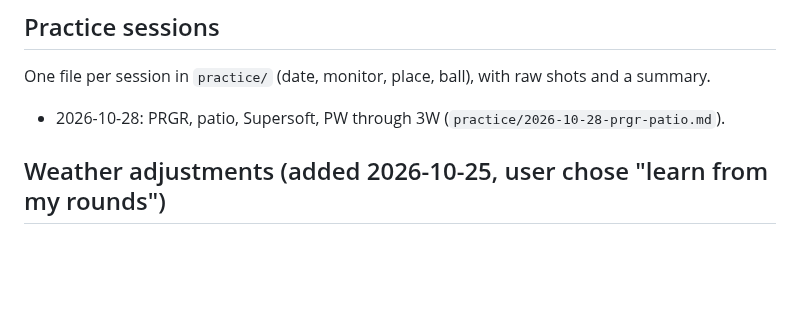
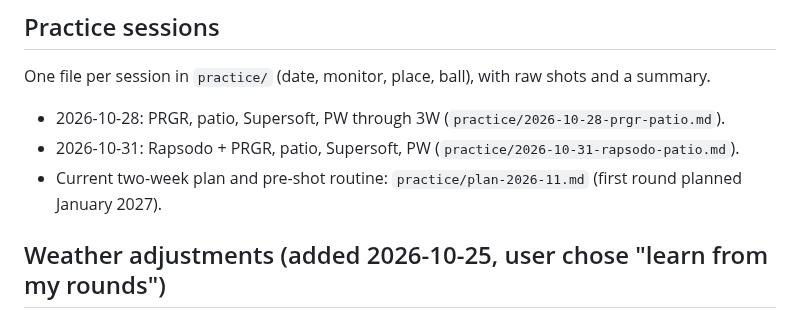
Before and after one commit to rymtun-bot/Pocket-caddie, a Markdown page: CLAUDE.md, the part around the change. GitHub-like rendering; blank space fills up the shorter version.

Commit message:
Add two-week patio plan and pre-shot routine
Co-Authored-By: Claude Opus 5.5 <noreply@anthropic.com>
Claude-Session: https://claude.ai/code/session_01153KpuUiAyGFcfqNVjMxGi

```diff
--- a/CLAUDE.md
+++ b/CLAUDE.md
@@ -38,6 +38,8 @@ check on video whether the 7-iron is getting extra loft at impact.
 ## Practice sessions
 One file per session in `practice/` (date, monitor, place, ball), with raw shots and a summary.
 - 2026-10-28: PRGR, patio, Supersoft, PW through 3W (`practice/2026-10-28-prgr-patio.md`).
+- 2026-10-31: Rapsodo + PRGR, patio, Supersoft, PW (`practice/2026-10-31-rapsodo-patio.md`).
+- Current two-week plan and pre-shot routine: `practice/plan-2026-11.md` (first round planned January 2027).
 
 ## Weather adjustments (added 2026-10-25, user chose "learn from my rounds")
 - Live wind/temp/pressure from Open-Meteo at the phone's position; wind resolved along the line to the saved green.
```
Also changed, not shown: practice/plan-2026-11.md (added, +53 -0 lines).
